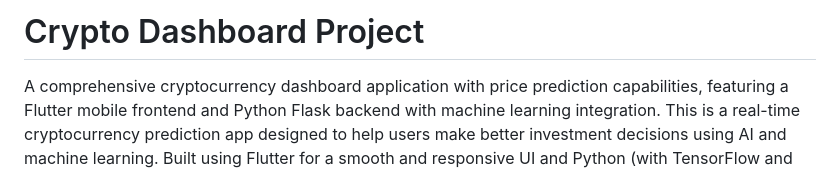
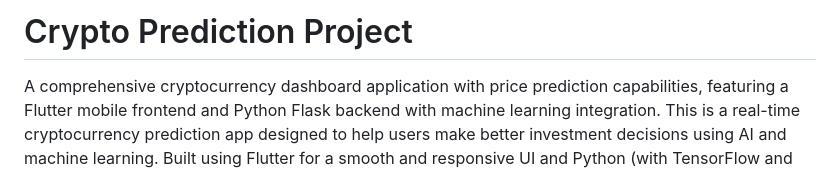
Before and after one commit to MohnishKadam/Prediction-App, a Markdown page: README.md, the part around the change. GitHub-like rendering.

```diff
--- a/README.md
+++ b/README.md
@@ -1,4 +1,4 @@
-# Crypto Dashboard Project
+# Crypto Prediction Project
 
 A comprehensive cryptocurrency dashboard application with price prediction capabilities, featuring a Flutter mobile frontend and Python Flask backend with machine learning integration.
 This is a real-time cryptocurrency prediction app designed to help users make better investment decisions using AI and machine learning. Built using Flutter for a smooth and responsive UI and Python (with TensorFlow and Flask) for the backend, the app offers live market data along with predictive insights for popular cryptocurrencies.
```
